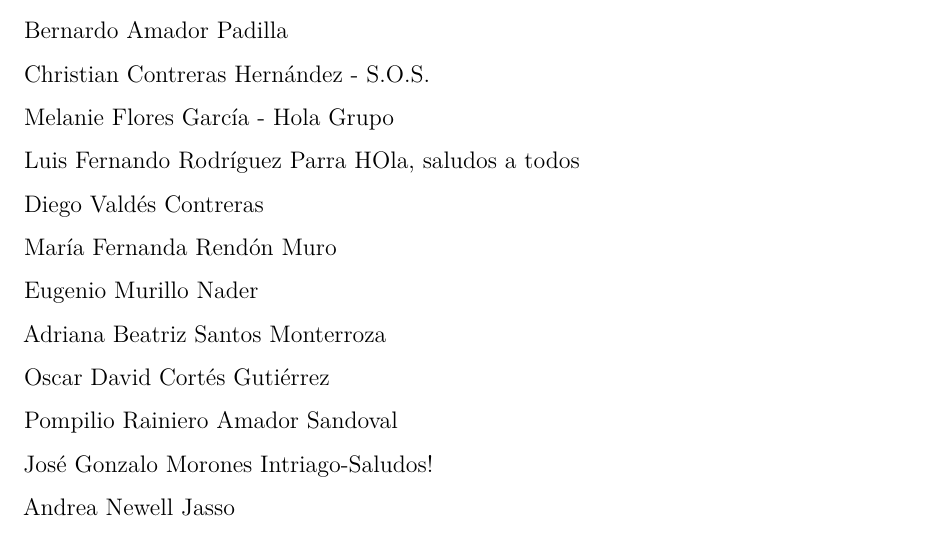
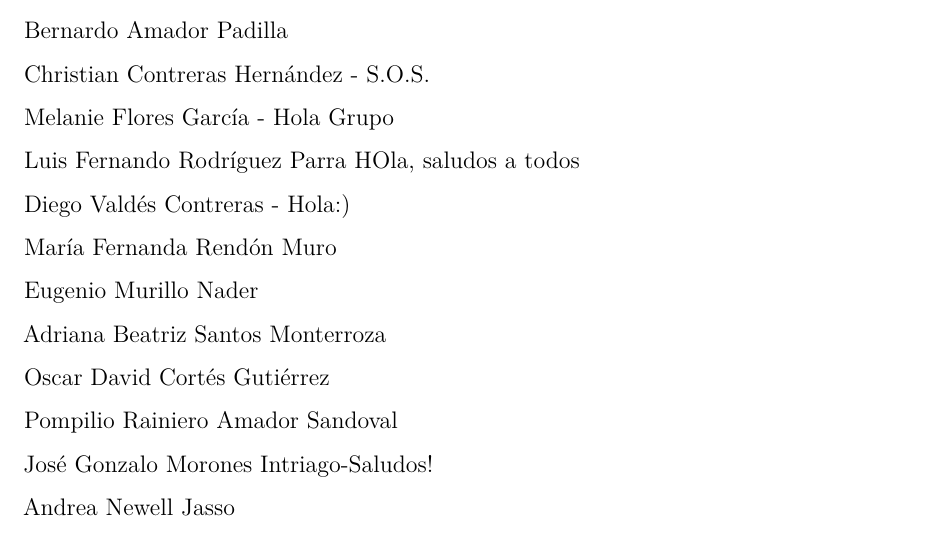
Before and after one commit to mlozanoqf/PMF_fall21, an R Markdown document (assignment_template.Rmd): part of page 5 of 7, cut so that both start at the same text. Rendered offline with R 4.5, knitr and Pandoc, then LaTeX, with nearby package versions; drawn as R Markdown's standard PDF in place of the format the file asks for; a font, style sheet, LaTeX package, included part or bibliography that could not be used is replaced or left out.

Commit message:
mi nombre

```diff
--- a/assignment_template.Rmd
+++ b/assignment_template.Rmd
@@ -139,7 +139,7 @@ Melanie Flores García - Hola Grupo
 
 Luis Fernando Rodríguez Parra HOla, saludos a todos
 
-Diego Valdés Contreras
+Diego Valdés Contreras - Hola:)
 
 María Fernanda Rendón Muro
 
```
